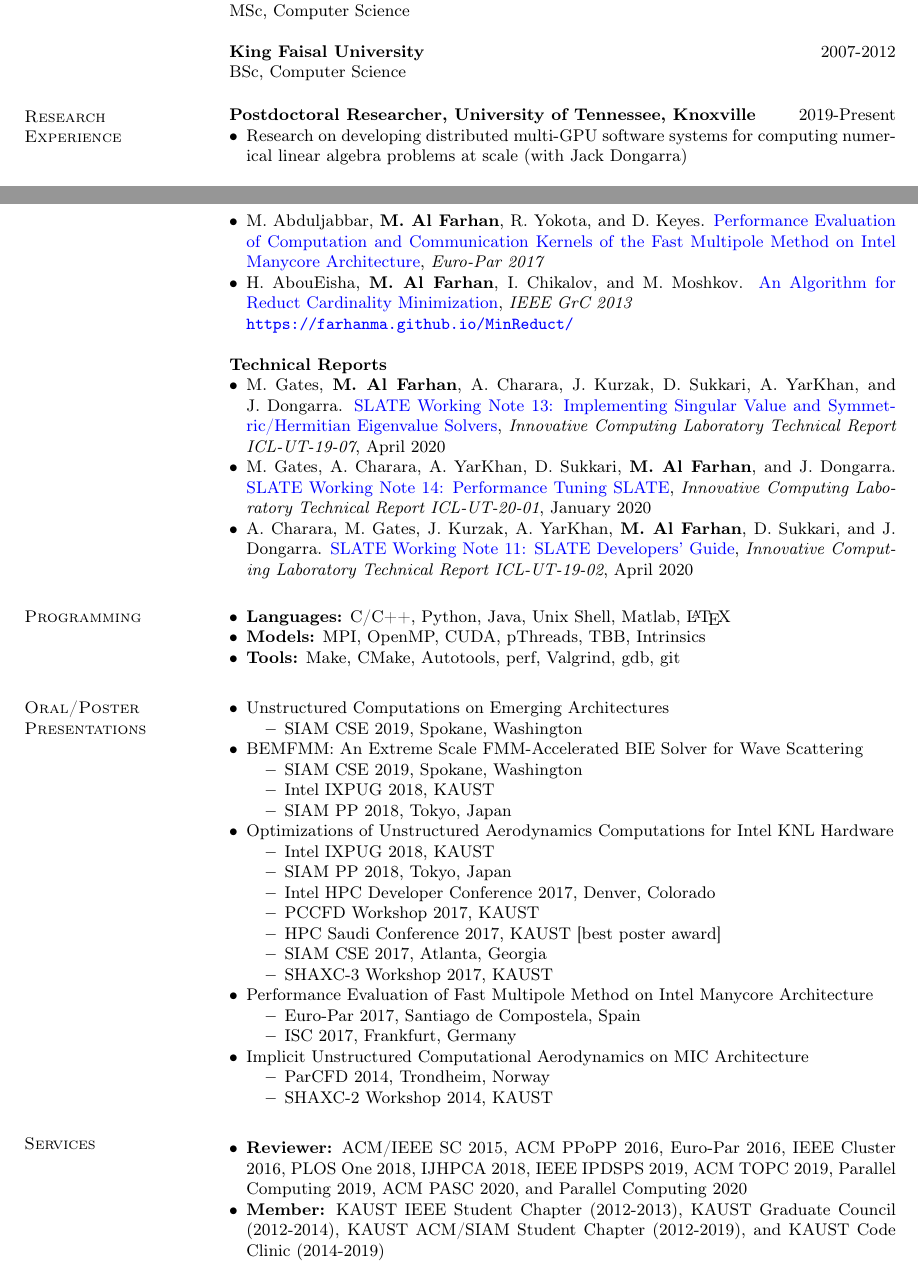
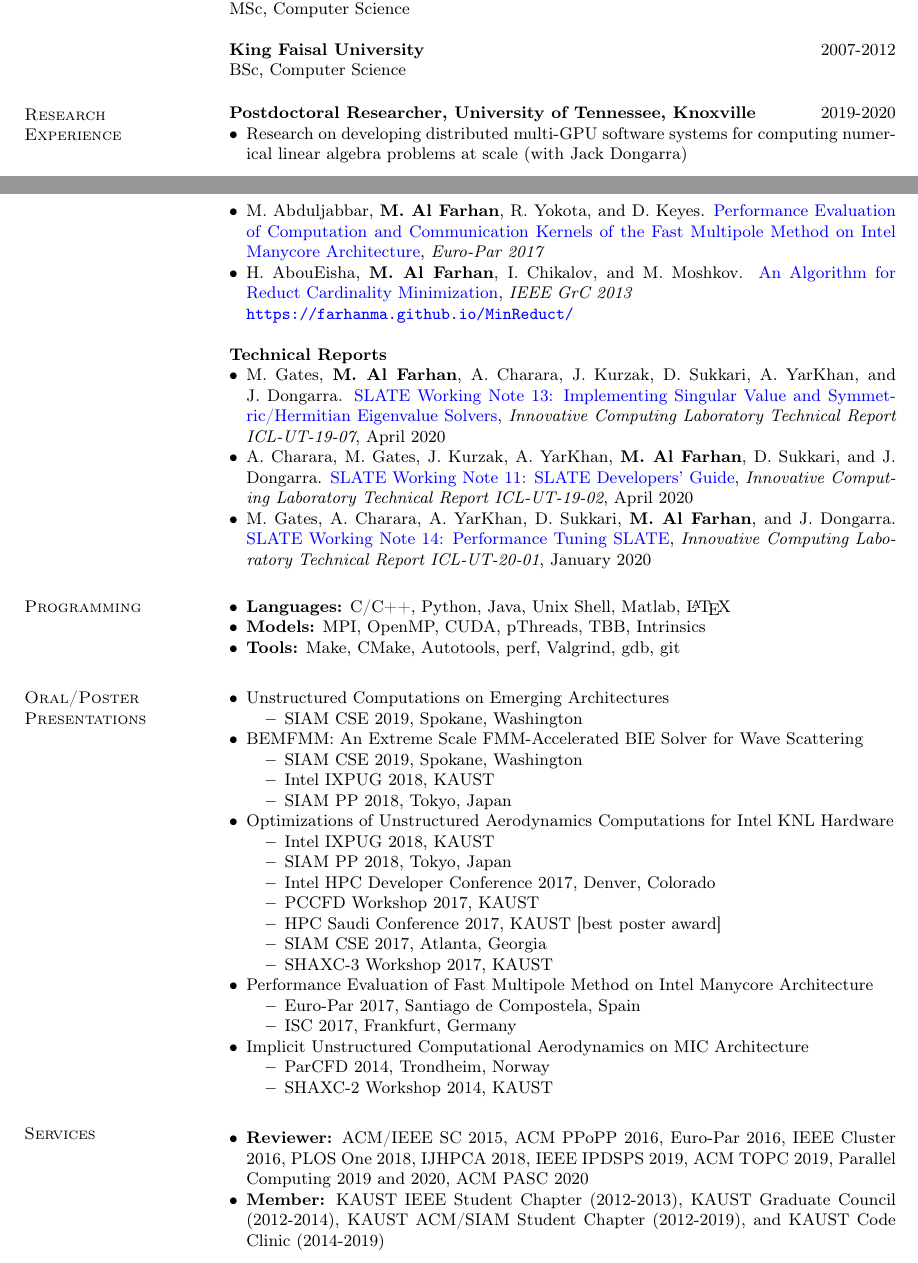
Before and after one commit to farhanma/farhanma.github.io, a LaTeX CV (cv/src/resume.tex): two parts of pages 1 and 2 of 2, joined at a grey line, cut so that both start at the same text. Compiled offline with pdfLaTeX.

```diff
--- a/cv/resume.tex
+++ b/cv/src/resume.tex
@@ -50,7 +49,12 @@
 
 \marginpar{\vspace{0.4em}{\parbox[t][0pt][t]{1in}{\textsc{Research}\\\textsc{Experience}}}}
 {
-\textbf{Postdoctoral Researcher, University of Tennessee, Knoxville} \hfill 2019-Present
+%% \textbf{Postdoctoral Researcher, KAUST} \hfill 2020-Present
+%% \begin{itemize}
+%%   \item  (with David E. Keyes)\\
+%% \end{itemize}
+%%
+\textbf{Postdoctoral Researcher, University of Tennessee, Knoxville} \hfill 2019-2020
 \begin{itemize}
   \item Research on developing distributed multi-GPU software systems for
   computing numerical linear algebra problems at scale (with Jack Dongarra)\\
@@ -168,17 +191,17 @@
 {{SLATE Working Note 13: Implementing Singular Value and Symmetric/Hermitian Eigenvalue Solvers}},
 \textit{Innovative Computing Laboratory Technical Report ICL-UT-19-07}, April 2020
 \item
+A. Charara, M. Gates, J. Kurzak, A. YarKhan,
+\textbf{M. Al Farhan}, D. Sukkari, and J. Dongarra.
+\href{http://www.icl.utk.edu/publications/swan-011}
+{{SLATE Working Note 11: SLATE Developers' Guide}},
+\textit{Innovative Computing Laboratory Technical Report ICL-UT-19-02}, April 2020
+\item
 M. Gates, A. Charara, A. YarKhan, D. Sukkari,
 \textbf{M. Al Farhan}, and J. Dongarra.
 \href{http://www.icl.utk.edu/publications/swan-014}
 {{SLATE Working Note 14: Performance Tuning SLATE}},
 \textit{Innovative Computing Laboratory Technical Report ICL-UT-20-01}, January 2020
-\item
-A. Charara, M. Gates, J. Kurzak, A. YarKhan,
-\textbf{M. Al Farhan}, D. Sukkari, and J. Dongarra.
-\href{http://www.icl.utk.edu/publications/swan-011}
-{{SLATE Working Note 11: SLATE Developers' Guide}},
-\textit{Innovative Computing Laboratory Technical Report ICL-UT-19-02}, April 2020
 \end{itemize}
 }
 \bigskip
@@ -255,8 +278,8 @@
 \begin{itemize}
 \item
 \textbf{Reviewer:} ACM/IEEE SC 2015, ACM PPoPP 2016, Euro-Par 2016, IEEE Cluster 2016,
-PLOS One 2018, IJHPCA 2018, IEEE IPDSPS 2019, ACM TOPC 2019, Parallel Computing 2019,
-ACM PASC 2020, and Parallel Computing 2020
+PLOS One 2018, IJHPCA 2018, IEEE IPDSPS 2019, ACM TOPC 2019,
+Parallel Computing 2019 and 2020, ACM PASC 2020
 \item
 \textbf{Member:} KAUST IEEE Student Chapter (2012-2013),
 KAUST Graduate Council (2012-2014), KAUST ACM/SIAM Student Chapter (2012-2019),
```
Also changed, not shown: avatar/alfarhanmah_avatar.jpeg (renamed from avatar2.jpeg), avatar/archive/avatar0.jpeg (renamed from avatar0.jpeg), avatar/archive/avatar1.png (renamed from avatar1.png), cv/doc/alfarhanmah_cv.pdf (renamed from alfarhanmah_cv.pdf), cv/doc/archive/alfarhanmah_cv_20190606.pdf (renamed from alfarhanmah_cv_20190606.pdf), cv/doc/archive/alfarhanmah_cv_20191111.pdf (renamed from alfarhanmah_cv_20191111.pdf), cv/doc/archive/alfarhanmah_cv_20200303.pdf (renamed from alfarhanmah_cv_20200303.pdf), cv/doc/archive/alfarhanmah_cv_20200404.pdf (renamed from alfarhanmah_cv_20200404.pdf), cv/doc/archive/alfarhanmah_cv_20200505.pdf (renamed from alfarhanmah_cv_20200505.pdf), cv/src/archive/resume.jpeg (renamed from cv/resume.jpeg), cv/src/archive/resume0.tex (renamed from cv/resume0.tex), cv/src/archive/resume1.tex (renamed from cv/resume1.tex), cv/src/archive/resume2.cls (renamed from cv/resume2.cls), cv/src/archive/resume2.tex (renamed from cv/resume2.tex), 2 more files, 2 other files.
